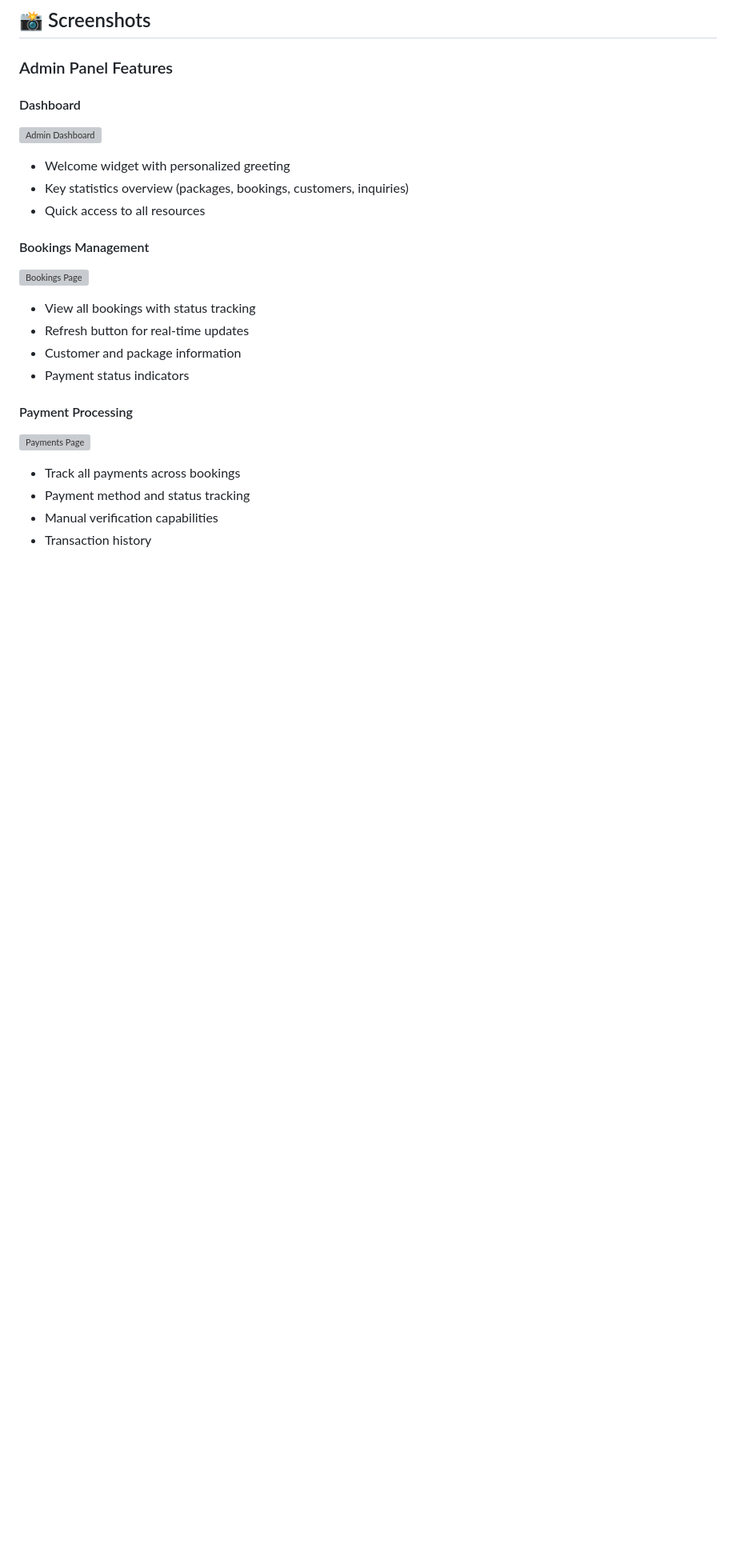
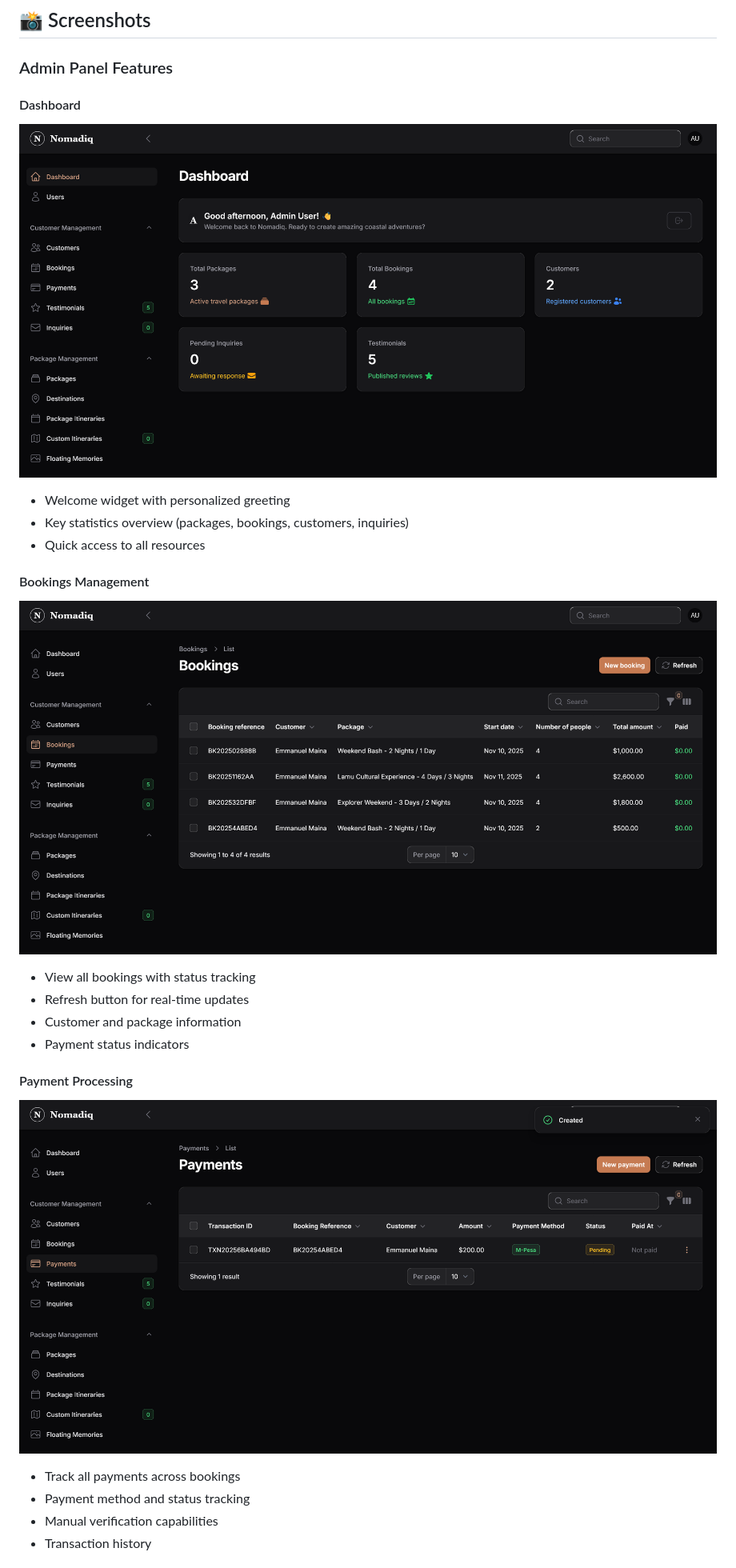
Before and after one commit to kiidfreak/Nomadiq-Travel, a Markdown page: README.md, the part around one of its changes. Shown at 80% size. GitHub-like rendering; blank space fills up the shorter version; grey boxes are pictures that could not be loaded.

```diff
--- a/README.md
+++ b/README.md
@@ -55,20 +55,20 @@ The frontend will be available at `http://localhost:3000`
 ### Admin Panel Features
 
 #### Dashboard
-![Admin Dashboard](docs/screenshots/admin-dashboard.png)
+![Admin Dashboard](docs/screenshots/admin-dashboard.png.png)
 - Welcome widget with personalized greeting
 - Key statistics overview (packages, bookings, customers, inquiries)
 - Quick access to all resources
 
 #### Bookings Management
-![Bookings Page](docs/screenshots/admin-bookings.png)
+![Bookings Page](docs/screenshots/admin-bookings.png.png)
 - View all bookings with status tracking
 - Refresh button for real-time updates
 - Customer and package information
 - Payment status indicators
 
 #### Payment Processing
-![Payments Page](docs/screenshots/admin-payments.png)
+![Payments Page](docs/screenshots/admin-payments.png.png)
 - Track all payments across bookings
 - Payment method and status tracking
 - Manual verification capabilities
```
Also changed, not shown: other parts of README.md (+35 -6 lines), DEPLOYMENT.md (added, +368 -0 lines).
